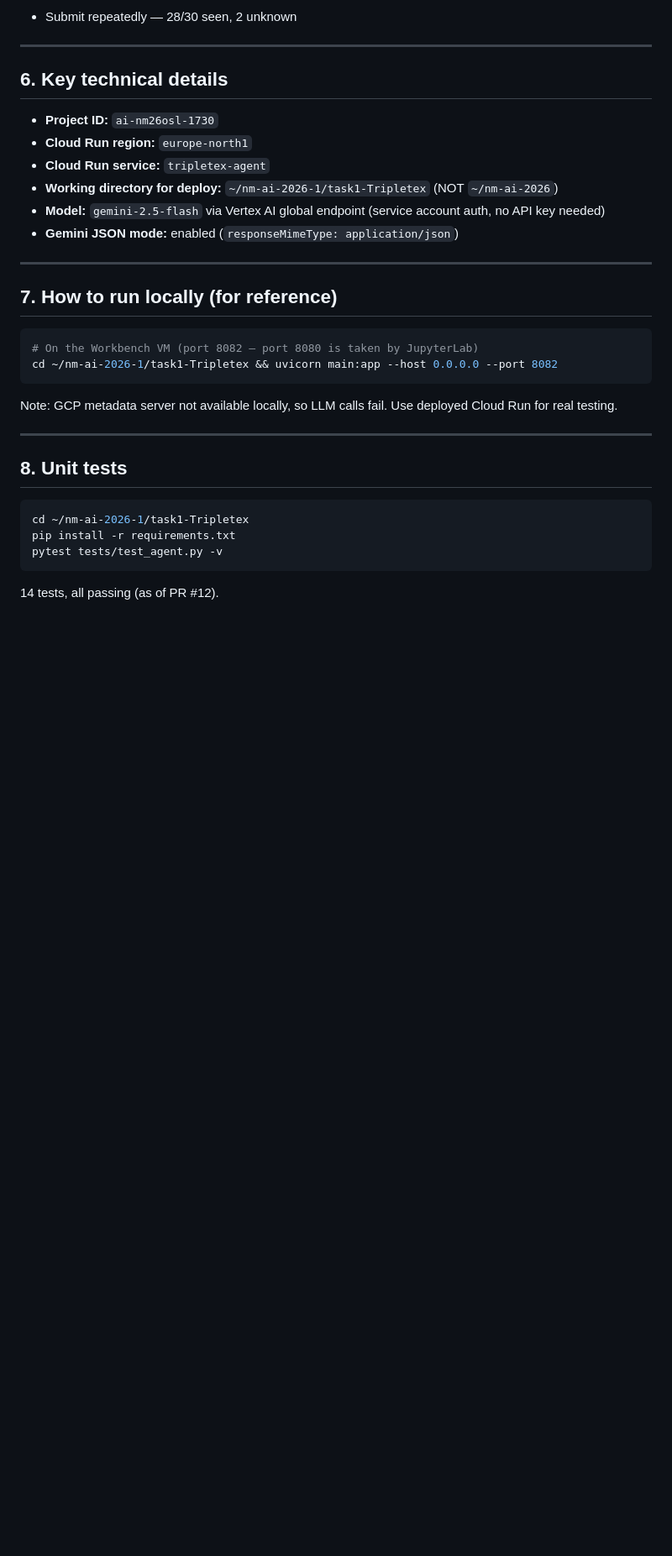
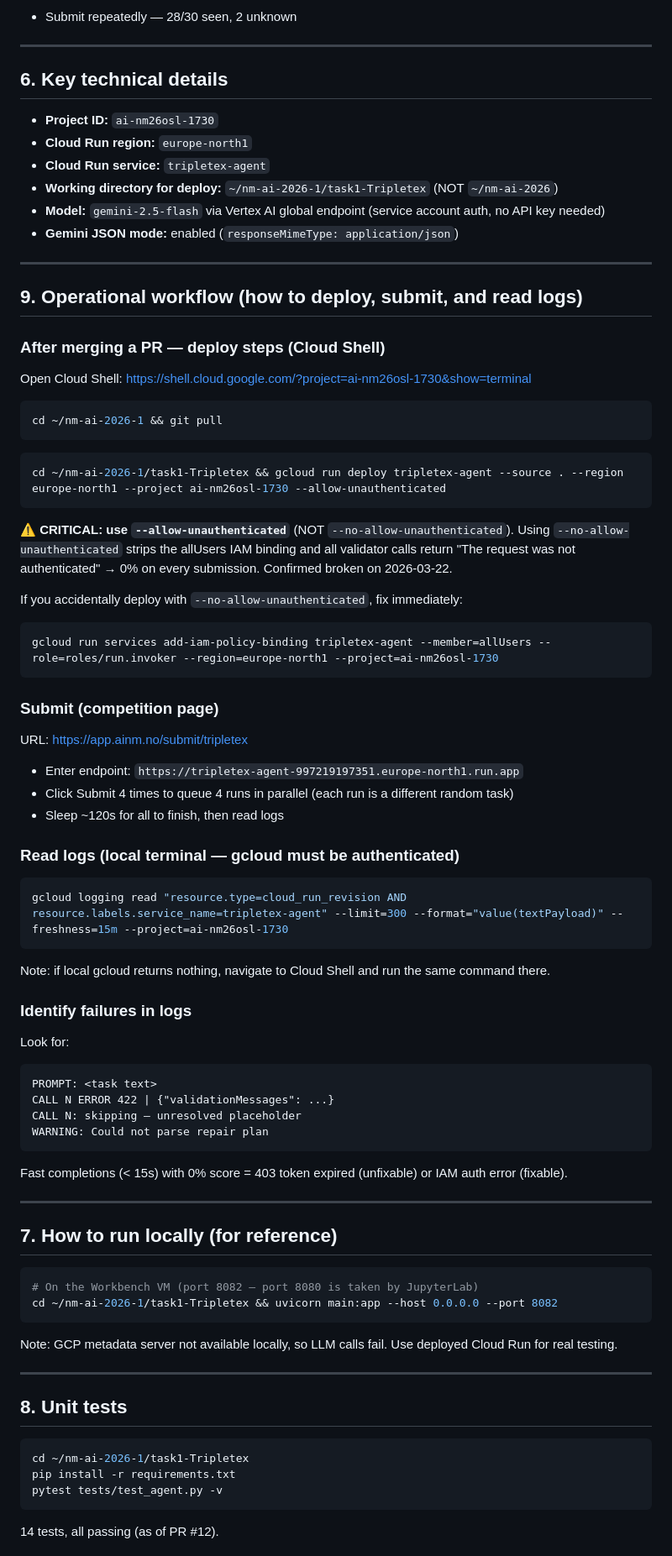
Before and after one commit to Gjermstad/nm-ai-2026, a Markdown page: task1-Tripletex/PROGRESS.md, the part around the change. Shown at 84% size. Rendered like a GitHub page; blank space fills up the shorter version.

Commit message:
docs(task1): fix deploy command + add operational workflow to PROGRESS.md
- Change --no-allow-unauthenticated → --allow-unauthenticated in deploy command
  (--no-allow-unauthenticated strips the allUsers IAM binding every deploy,
   causing all validator calls to get 401 "not authenticated" → 0% scores)
- Add section 9 to PROGRESS.md: full workflow for deploy/submit/logs
- Document the IAM fix command for emergencies

Co-Authored-By: Claude Sonnet 4.6 <noreply@anthropic.com>

````diff
--- a/task1-Tripletex/PROGRESS.md
+++ b/task1-Tripletex/PROGRESS.md
@@ -197,6 +197,51 @@ All PRs up to #33 merged and deployed. Score: unknown (latest logs show auth err
 
 ---
 
+## 9. Operational workflow (how to deploy, submit, and read logs)
+
+### After merging a PR — deploy steps (Cloud Shell)
+Open Cloud Shell: https://shell.cloud.google.com/?project=ai-nm26osl-1730&show=terminal
+
+```bash
+cd ~/nm-ai-2026-1 && git pull
+```
+```bash
+cd ~/nm-ai-2026-1/task1-Tripletex && gcloud run deploy tripletex-agent --source . --region europe-north1 --project ai-nm26osl-1730 --allow-unauthenticated
+```
+
+⚠️ **CRITICAL: use `--allow-unauthenticated`** (NOT `--no-allow-unauthenticated`).
+Using `--no-allow-unauthenticated` strips the allUsers IAM binding and all validator calls return
+"The request was not authenticated" → 0% on every submission. Confirmed broken on 2026-03-22.
+
+If you accidentally deploy with `--no-allow-unauthenticated`, fix immediately:
+```bash
+gcloud run services add-iam-policy-binding tripletex-agent --member=allUsers --role=roles/run.invoker --region=europe-north1 --project=ai-nm26osl-1730
+```
+
+### Submit (competition page)
+URL: https://app.ainm.no/submit/tripletex
+- Enter endpoint: `https://tripletex-agent-997219197351.europe-north1.run.app`
+- Click Submit 4 times to queue 4 runs in parallel (each run is a different random task)
+- Sleep ~120s for all to finish, then read logs
+
+### Read logs (local terminal — gcloud must be authenticated)
+```bash
+gcloud logging read "resource.type=cloud_run_revision AND resource.labels.service_name=tripletex-agent" --limit=300 --format="value(textPayload)" --freshness=15m --project=ai-nm26osl-1730
+```
+Note: if local gcloud returns nothing, navigate to Cloud Shell and run the same command there.
+
+### Identify failures in logs
+Look for:
+```
+PROMPT: <task text>
+CALL N ERROR 422 | {"validationMessages": ...}
+CALL N: skipping — unresolved placeholder
+WARNING: Could not parse repair plan
+```
+Fast completions (< 15s) with 0% score = 403 token expired (unfixable) or IAM auth error (fixable).
+
+---
+
 ## 7. How to run locally (for reference)
 
 ```bash
````
Also changed, not shown: task1-Tripletex/AGENT.md (+2 -2 lines).
